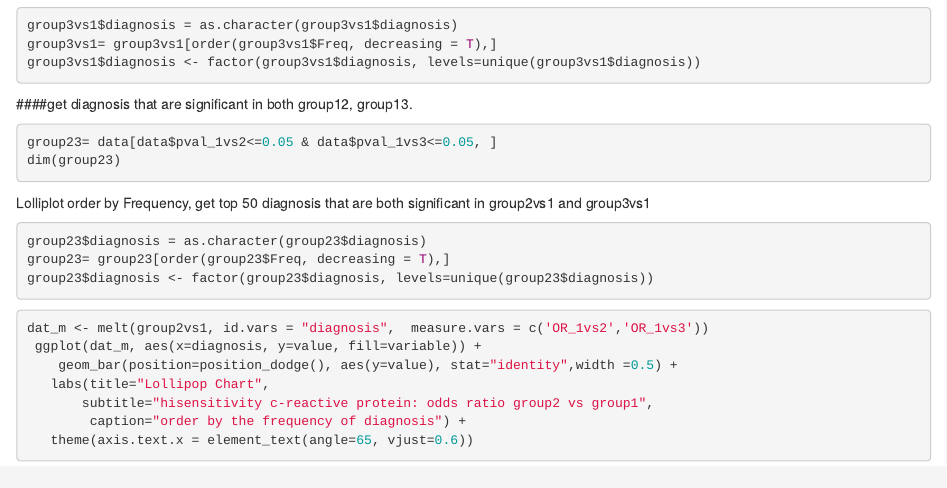
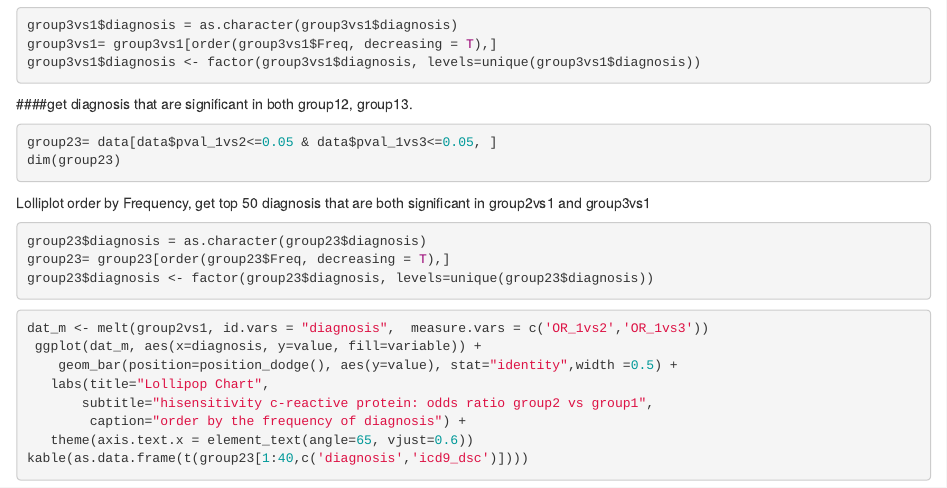
Before and after one commit to quzhouxiachuan/lab-diagnosis-association, an R Markdown document (chi-square_forAlona.Rmd): the page in a window 1100 px wide, from 820 px down. Rendered offline with R 4.5, knitr and Pandoc, with nearby package versions; the code chunks are not run, so their results and figures are left out.

Commit message:
Update chi-square_forAlona.Rmd

```diff
--- a/chi-square_forAlona.Rmd
+++ b/chi-square_forAlona.Rmd
@@ -166,3 +166,4 @@ dat_m <- melt(group2vs1, id.vars = "diagnosis",  measure.vars = c('OR_1vs2','OR_
        subtitle="hisensitivity c-reactive protein: odds ratio group2 vs group1",
         caption="order by the frequency of diagnosis") +
    theme(axis.text.x = element_text(angle=65, vjust=0.6))
+kable(as.data.frame(t(group23[1:40,c('diagnosis','icd9_dsc')])))
```
